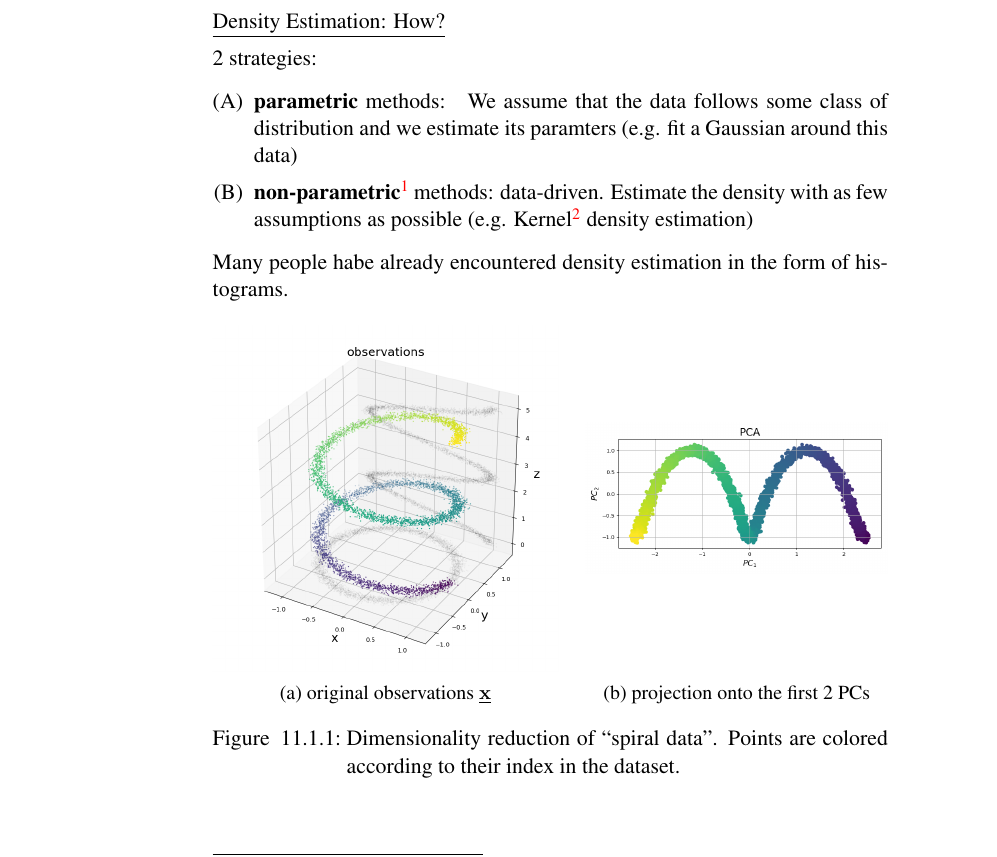
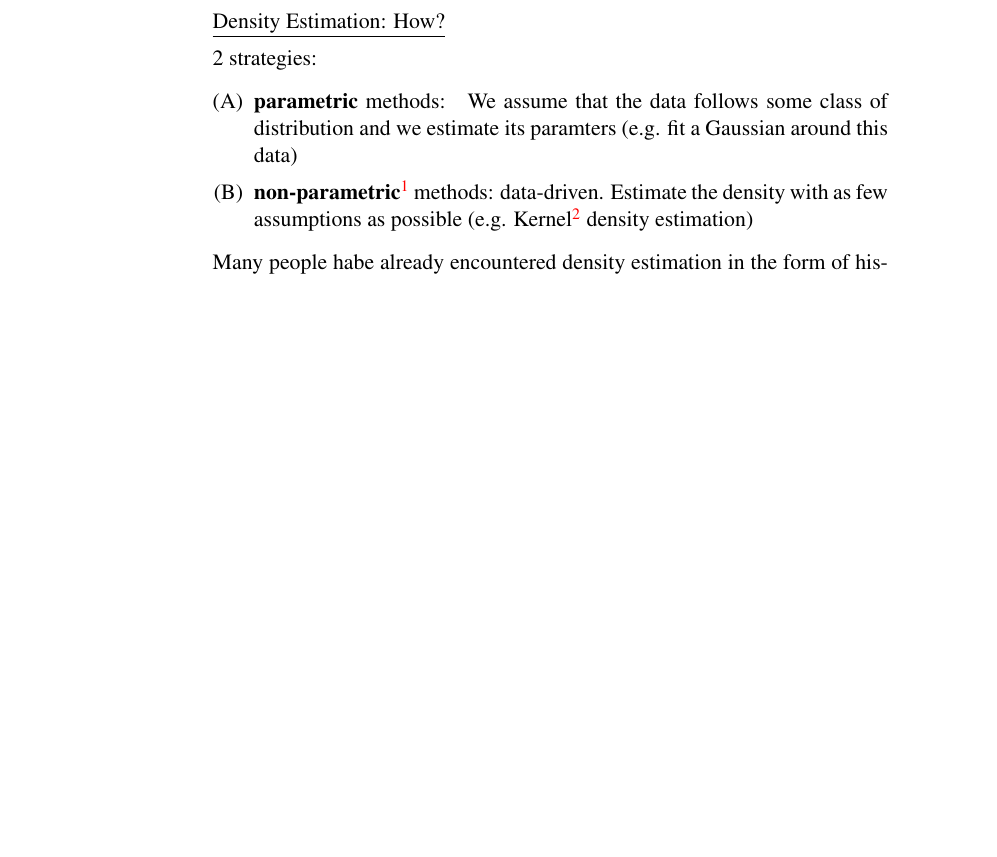
Before and after one commit to kashefy/mi2notes, a LaTeX document (notes/11_density-est/tutorial.notes.tex, which reads notes/11_density-est/1_kde.tex): part of page 2 of 2, cut so that both start at the same text, the shorter picture padded with empty space. Compiled offline with pdfLaTeX.

Commit message:
initial commit

```diff
--- a/notes/11_density-est/1_kde.tex
+++ b/notes/11_density-est/1_kde.tex
@@ -40,32 +40,3 @@ data-driven. Estimate the density with as few assumptions as possible (e.g. Kern
 \end{frame}
 
 Many people habe already encountered density estimation in the form of histograms.
-
-\begin{frame}
-\end{frame}
-
-\begin{frame}
-
-\begin{figure}[ht]
-     \centering
-     \savebox{\imagebox}{\includegraphics[width=0.4\textwidth]{img/spiral_data.png}}%
-     \begin{subfigure}[t]{0.4\textwidth}
-         \centering
-         \usebox{\imagebox}% Place largest image
-         \caption{original observations $\vec x$}
-         \label{fig:spiral_data}
-     \end{subfigure}
-     \hfill
-     \begin{subfigure}[t]{0.35\textwidth}
-         \centering
-         \raisebox{\dimexpr.5\ht\imagebox-.5\height}{% Raise smaller image into place
-         \includegraphics[width=\textwidth]{img/spiral_pca.png}
-         }
-         \caption{projection onto the first 2 PCs}
-         \label{fig:spiral_pca}
-     \end{subfigure}
-     \caption{Dimensionality reduction of ``spiral data''. Points are colored according to their index in the dataset.}
-	 \label{fig:spiral}
-\end{figure}
-
-\end{frame}
```
